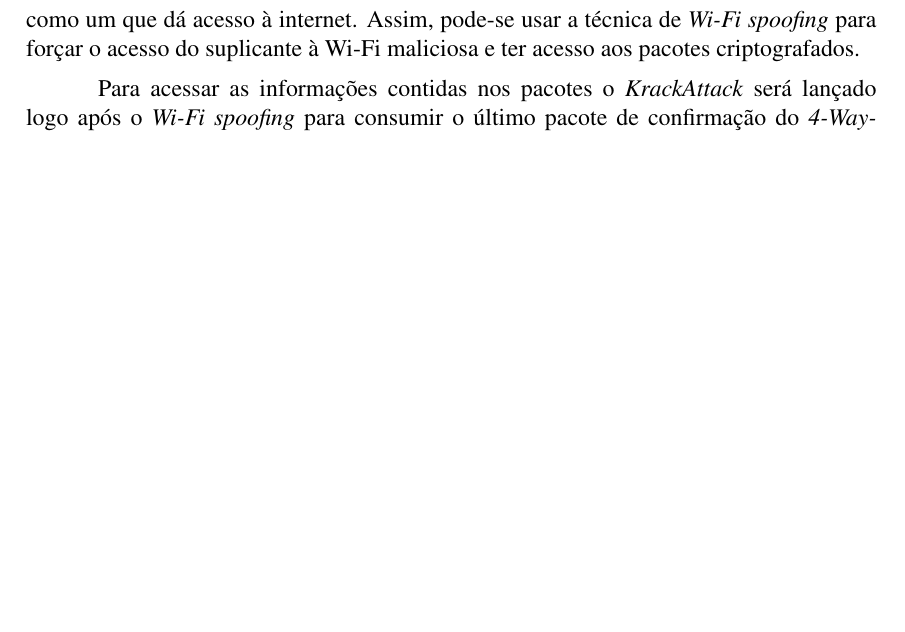
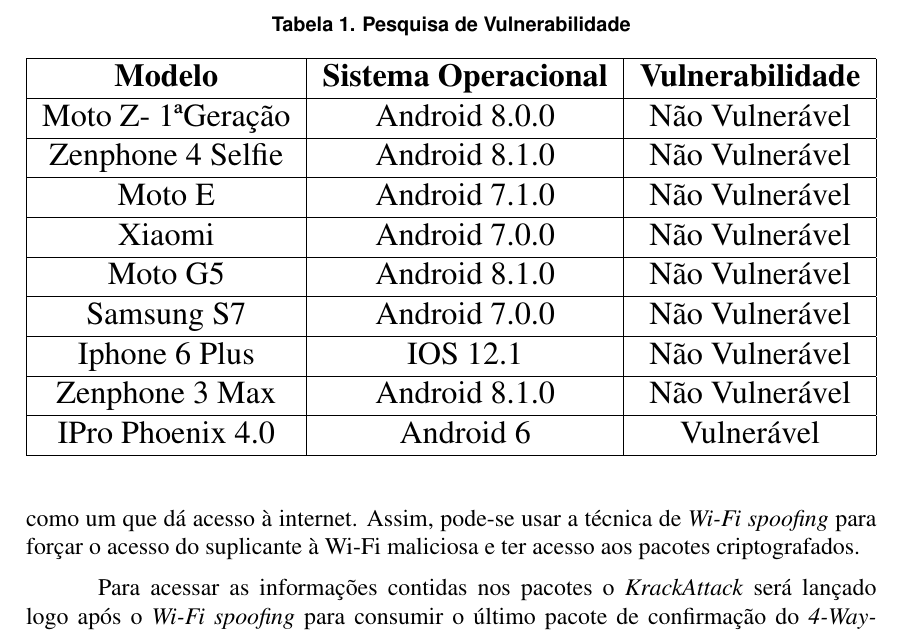
Before and after one commit to lipegemmal/Krack_Attack_Report, a LaTeX paper (sbc-template.tex): part of page 4 of 4 before the commit and part of page 4 of 5 after it, cut at the place of the change, the shorter picture padded with empty space. Compiled offline with pdfLaTeX.

Commit message:
Incluindo tabela

```diff
--- a/sbc-template.tex
+++ b/sbc-template.tex
@@ -6,6 +6,7 @@
 \usepackage[brazil]{babel}
 \usepackage[T1]{fontenc}
 \usepackage{indentfirst}
+\usepackage{graphicx}
 
 
 \sloppy
@@ -90,6 +91,31 @@
 Para as estatísticas entrevistas foram realizadas
 
 Algumas etapas foram realizadas para cumprir o experimento. Co
+
+
+\begin{table}[]
+\centering
+\caption{Pesquisa de Vulnerabilidade}
+\label{my-label}
+\resizebox{\textwidth}{!}{%
+\begin{tabular}{|c|c|c|}
+\hline
+\textbf{Modelo}   & \textbf{Sistema Operacional} & \textbf{Vulnerabilidade} \\ \hline
+Moto Z- 1ªGeração & Android 8.0.0                & Não Vulnerável           \\ \hline
+Zenphone 4 Selfie & Android 8.1.0                & Não Vulnerável           \\ \hline
+Moto E            & Android 7.1.0                & Não Vulnerável           \\ \hline
+Xiaomi            & Android 7.0.0                & Não Vulnerável           \\ \hline
+Moto G5           & Android 8.1.0                & Não Vulnerável           \\ \hline
+Samsung S7        & Android 7.0.0                & Não Vulnerável           \\ \hline
+Iphone 6 Plus     & IOS 12.1                     & Não Vulnerável           \\ \hline
+Zenphone 3 Max    & Android 8.1.0                & Não Vulnerável           \\ \hline
+IPro Phoenix 4.0  & Android 6                    & Vulnerável               \\ \hline
+\end{tabular}%
+}
+\end{table}
+
+
+
 
 
 
```
